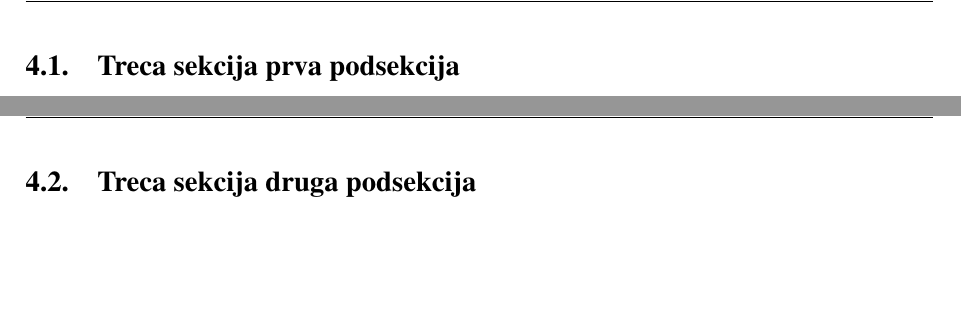
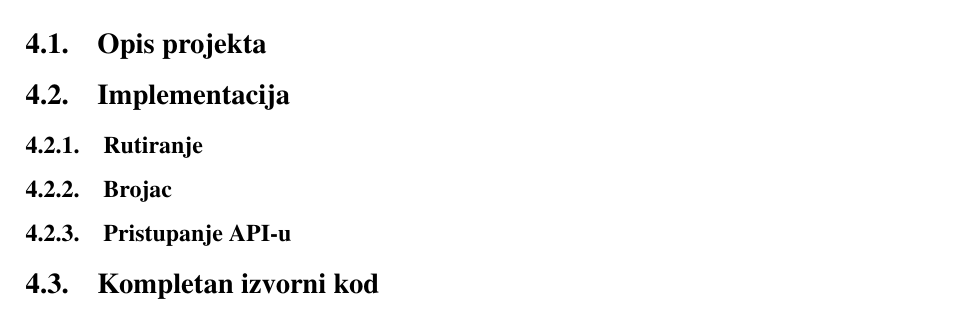
Before and after one commit to MatejaMaric/basc-thesis, a LaTeX thesis (thesis.tex): two parts of pages 13 and 15 of 20 before the commit and part of page 12 of 14 after it, the two joined at a grey line, cut at the place of the change, the shorter picture padded with empty space. Compiled offline with pdfLaTeX.

Commit message:
Implementacija Veb aplikacija u programskom jeziku Elm

```diff
--- a/thesis.tex
+++ b/thesis.tex
@@ -170,10 +170,3 @@ Same inputs always give the same outputs.
 \newpage
 
 \section{Implementacija Veb aplikacija u programskom jeziku Elm}
-\newpage
-\subsection{Treca sekcija prva podsekcija}
-\newpage
-\subsubsection{Podpodsekcija}
-\newpage
-\subsection{Treca sekcija druga podsekcija}
-\newpage
@@ -185,3 +174,12 @@ Same inputs always give the same outputs.
+\subsection{Opis projekta}
+
+\subsection{Implementacija}
+\subsubsection{Rutiranje}
+\subsubsection{Brojac}
+\subsubsection{Pristupanje API-u}
+
+\subsection{Kompletan izvorni kod}
+
 \newpage
 
 \printindex
```
Also changed, not shown: thesis.tex (6 more changed lines).
